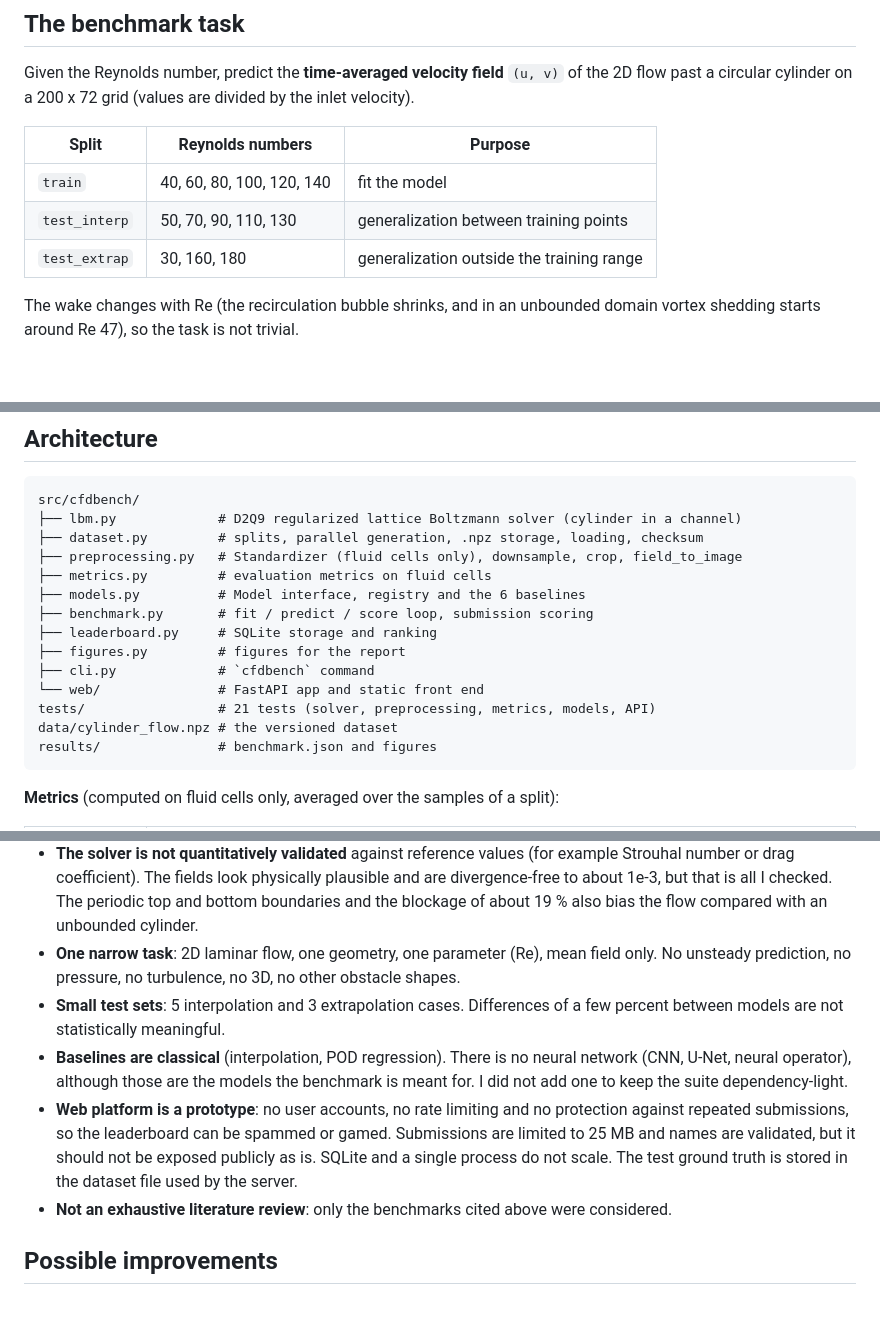
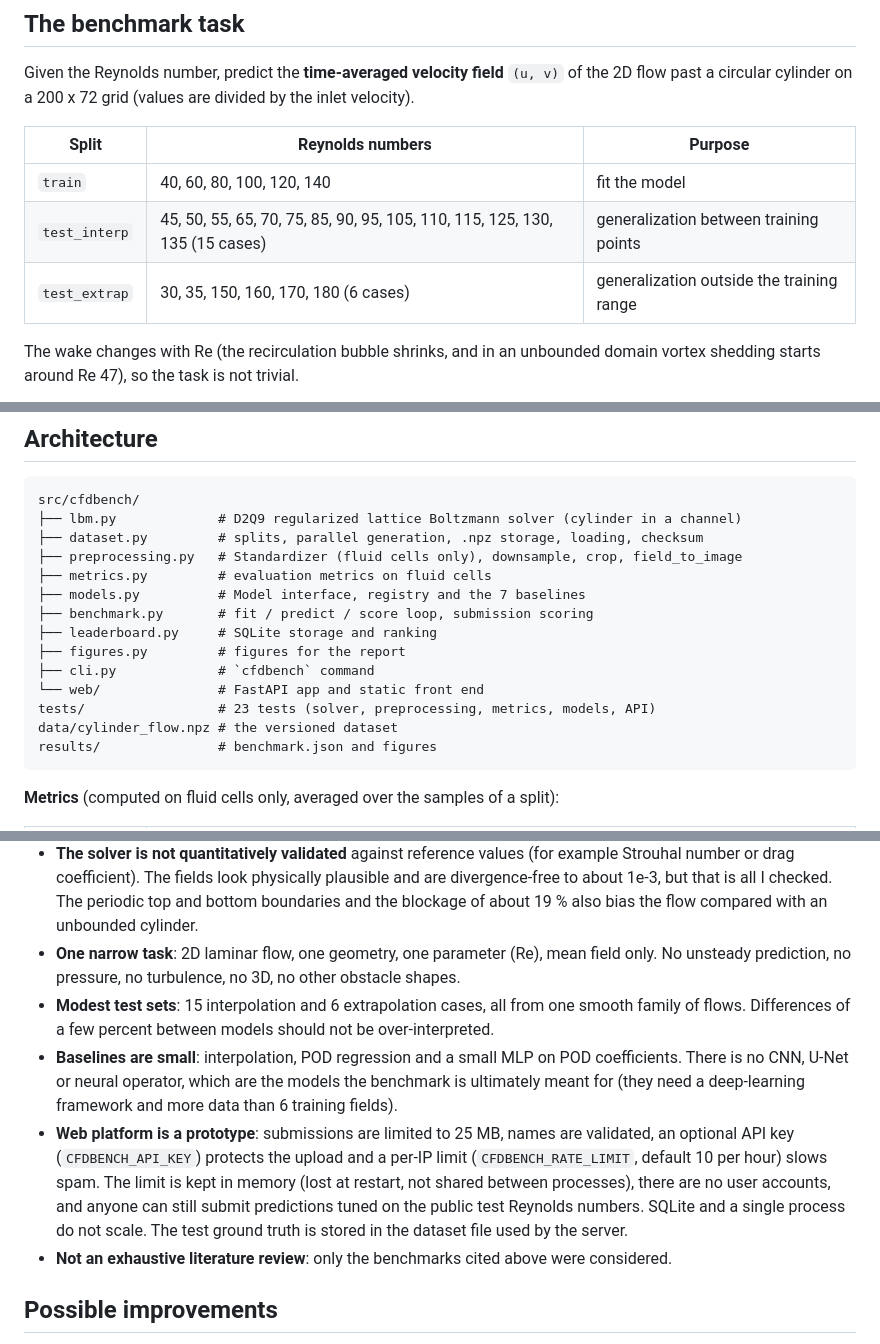
Before and after one commit to Gotrone/TFM, a Markdown page: README.md, 3 parts joined by grey strips. Drawn GitHub-style; blank space fills up the shorter version.

````diff
--- a/README.md
+++ b/README.md
@@ -20,8 +20,8 @@ Given the Reynolds number, predict the **time-averaged velocity field** `(u, v)`
 | Split | Reynolds numbers | Purpose |
 |---|---|---|
 | `train` | 40, 60, 80, 100, 120, 140 | fit the model |
-| `test_interp` | 50, 70, 90, 110, 130 | generalization between training points |
-| `test_extrap` | 30, 160, 180 | generalization outside the training range |
+| `test_interp` | 45, 50, 55, 65, 70, 75, 85, 90, 95, 105, 110, 115, 125, 130, 135 (15 cases) | generalization between training points |
+| `test_extrap` | 30, 35, 150, 160, 170, 180 (6 cases) | generalization outside the training range |
 
 The wake changes with Re (the recirculation bubble shrinks, and in an unbounded domain vortex shedding starts around Re 47), so the task is not trivial.
 
@@ -118,13 +119,13 @@ src/cfdbench/
 ├── dataset.py         # splits, parallel generation, .npz storage, loading, checksum
 ├── preprocessing.py   # Standardizer (fluid cells only), downsample, crop, field_to_image
 ├── metrics.py         # evaluation metrics on fluid cells
-├── models.py          # Model interface, registry and the 6 baselines
+├── models.py          # Model interface, registry and the 7 baselines
 ├── benchmark.py       # fit / predict / score loop, submission scoring
 ├── leaderboard.py     # SQLite storage and ranking
 ├── figures.py         # figures for the report
 ├── cli.py             # `cfdbench` command
 └── web/               # FastAPI app and static front end
-tests/                 # 21 tests (solver, preprocessing, metrics, models, API)
+tests/                 # 23 tests (solver, preprocessing, metrics, models, API)
 data/cylinder_flow.npz # the versioned dataset
 results/               # benchmark.json and figures
 ```
@@ -146,9 +147,9 @@ results/               # benchmark.json and figures
 - **Simulated data, not experimental.** The goal of the thesis was *experimentally validated* datasets (for example the FDA nozzle and blood pump benchmarks, FlowBench, CFDBench). This repository only prepares the pipeline and uses a self-generated dataset so that everything runs offline in minutes. Conclusions about real flows cannot be drawn from it.
 - **The solver is not quantitatively validated** against reference values (for example Strouhal number or drag coefficient). The fields look physically plausible and are divergence-free to about 1e-3, but that is all I checked. The periodic top and bottom boundaries and the blockage of about 19 % also bias the flow compared with an unbounded cylinder.
 - **One narrow task**: 2D laminar flow, one geometry, one parameter (Re), mean field only. No unsteady prediction, no pressure, no turbulence, no 3D, no other obstacle shapes.
-- **Small test sets**: 5 interpolation and 3 extrapolation cases. Differences of a few percent between models are not statistically meaningful.
-- **Baselines are classical** (interpolation, POD regression). There is no neural network (CNN, U-Net, neural operator), although those are the models the benchmark is meant for. I did not add one to keep the suite dependency-light.
-- **Web platform is a prototype**: no user accounts, no rate limiting and no protection against repeated submissions, so the leaderboard can be spammed or gamed. Submissions are limited to 25 MB and names are validated, but it should not be exposed publicly as is. SQLite and a single process do not scale. The test ground truth is stored in the dataset file used by the server.
+- **Modest test sets**: 15 interpolation and 6 extrapolation cases, all from one smooth family of flows. Differences of a few percent between models should not be over-interpreted.
+- **Baselines are small**: interpolation, POD regression and a small MLP on POD coefficients. There is no CNN, U-Net or neural operator, which are the models the benchmark is ultimately meant for (they need a deep-learning framework and more data than 6 training fields).
+- **Web platform is a prototype**: submissions are limited to 25 MB, names are validated, an optional API key (`CFDBENCH_API_KEY`) protects the upload and a per-IP limit (`CFDBENCH_RATE_LIMIT`, default 10 per hour) slows spam. The limit is kept in memory (lost at restart, not shared between processes), there are no user accounts, and anyone can still submit predictions tuned on the public test Reynolds numbers. SQLite and a single process do not scale. The test ground truth is stored in the dataset file used by the server.
 - **Not an exhaustive literature review**: only the benchmarks cited above were considered.
 
 ## Possible improvements
````
Also changed, not shown: other parts of README.md (+10 -9 lines), results/figures/comparison_linear_interp.png, results/figures/error_vs_reynolds.png, 3 other files.
